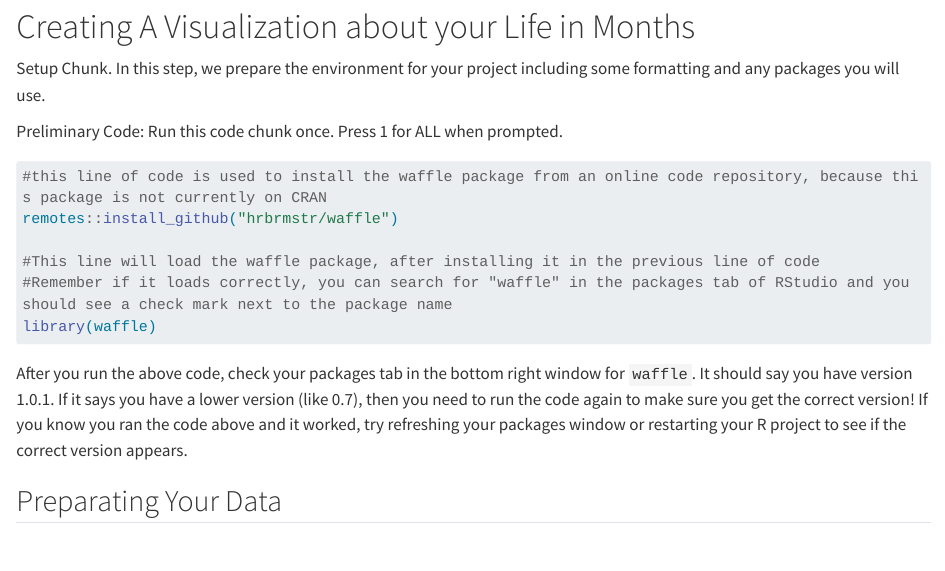
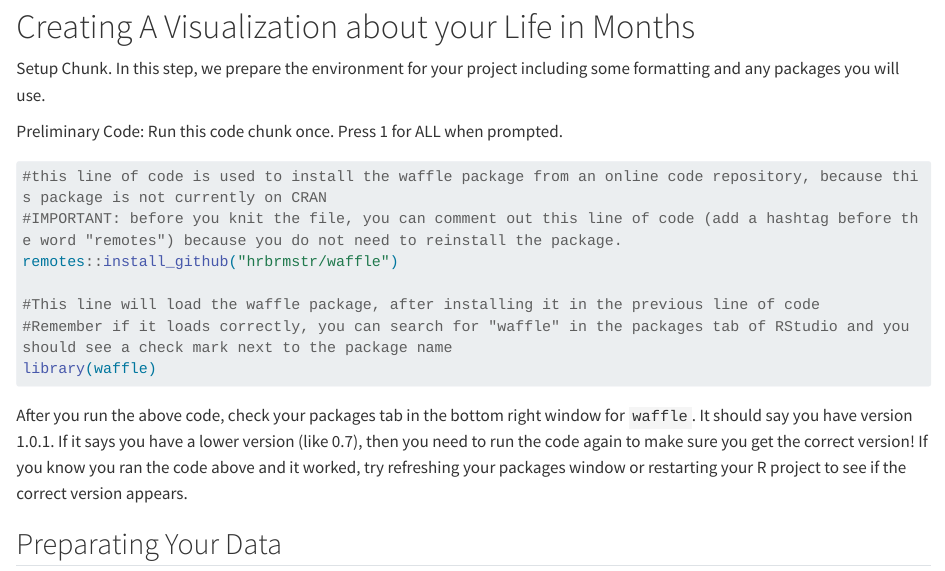
Before and after one commit to alanaunfried/STAT310-assignments-public, a Quarto document (dt2-life-in-months/Life_in_Months_Beyond.qmd): the page in a window 1100 px wide, from 110 px down. Rendered offline with R 4.5, knitr and Pandoc in place of Quarto, with nearby package versions; some code elsewhere in the file could not run offline; long lines of code are wrapped.

Commit message:
Update comment in waffle package installation

```diff
--- a/dt2-life-in-months/Life_in_Months_Beyond.qmd
+++ b/dt2-life-in-months/Life_in_Months_Beyond.qmd
@@ -31,6 +31,7 @@ Run this code chunk once.  Press 1 for ALL when prompted.
 #| warning: false
 
 #this line of code is used to install the waffle package from an online code repository, because this package is not currently on CRAN
+#IMPORTANT: before you knit the file, you can comment out this line of code (add a hashtag before the word "remotes") because you do not need to reinstall the package.
 remotes::install_github("hrbrmstr/waffle")
 
 #This line will load the waffle package, after installing it in the previous line of code
```
Also changed, not shown: 2 other files.
